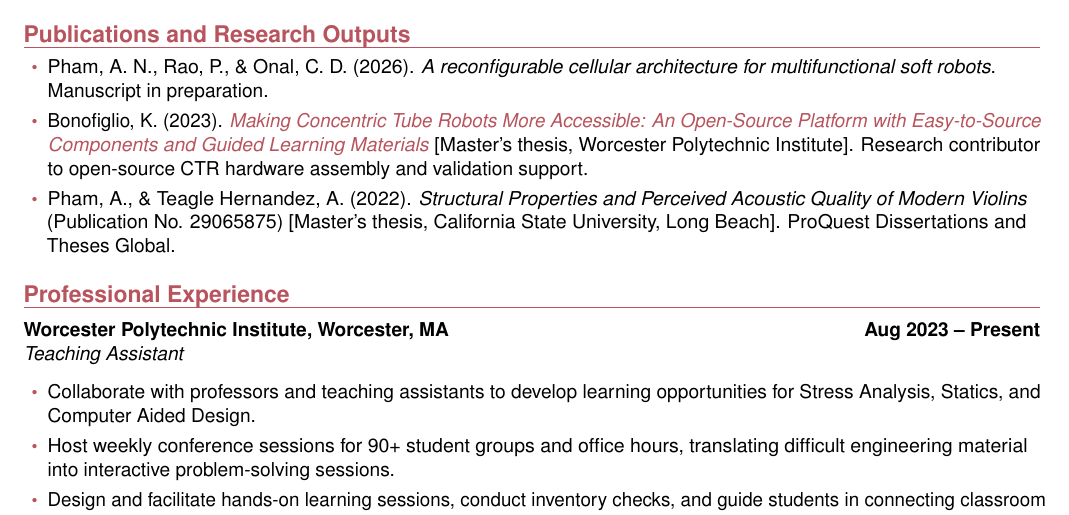
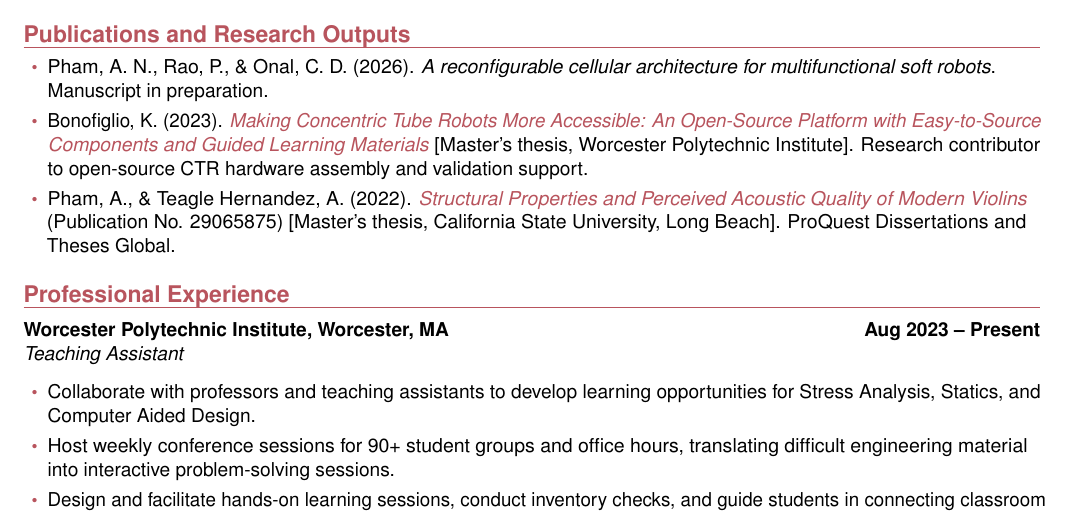
Before and after one commit to nalalalan/aolabs-site, a LaTeX CV (cv/alan-nguyen-pham-cv.tex): part of page 3 of 4, cut so that both start at the same text. Compiled offline with pdfLaTeX.

Commit message:
Link violin thesis in CV

```diff
--- a/cv/alan-nguyen-pham-cv.tex
+++ b/cv/alan-nguyen-pham-cv.tex
@@ -148,7 +148,7 @@ Soft robotics; reconfigurable robotic materials; morphing surfaces; architected
 \begin{itemize}
   \item Pham, A. N., Rao, P., \& Onal, C. D. (2026). \textit{A reconfigurable cellular architecture for multifunctional soft robots}. Manuscript in preparation.
   \item Bonofiglio, K. (2023). \href{https://digital.wpi.edu/pdfviewer/ms35td790}{\textit{Making Concentric Tube Robots More Accessible: An Open-Source Platform with Easy-to-Source Components and Guided Learning Materials}} [Master's thesis, Worcester Polytechnic Institute]. Research contributor to open-source CTR hardware assembly and validation support.
-  \item Pham, A., \& Teagle Hernandez, A. (2022). \textit{Structural Properties and Perceived Acoustic Quality of Modern Violins} (Publication No. 29065875) [Master's thesis, California State University, Long Beach]. ProQuest Dissertations and Theses Global.
+  \item Pham, A., \& Teagle Hernandez, A. (2022). \href{https://www.proquest.com/docview/2718992967}{\textit{Structural Properties and Perceived Acoustic Quality of Modern Violins}} (Publication No. 29065875) [Master's thesis, California State University, Long Beach]. ProQuest Dissertations and Theses Global.
 \end{itemize}
 
 \section*{Professional Experience}
```
Also changed, not shown: cv/alan-nguyen-pham-cv.pdf.
